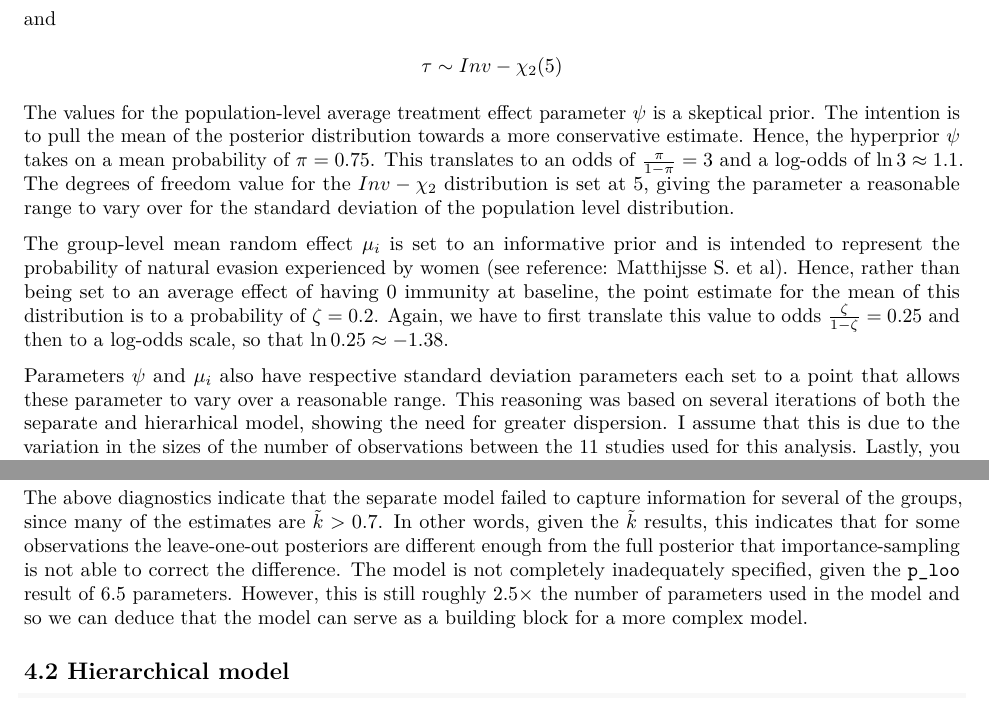
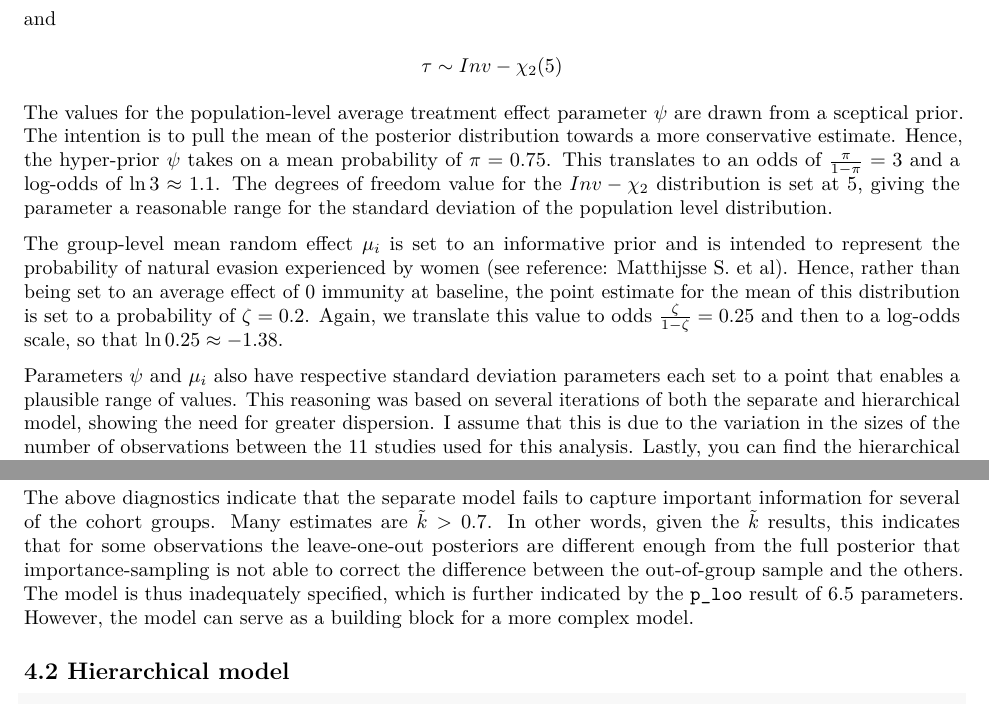
Before and after one commit to jSoboil/Vaccine-Effiacy-estimating-the-expected-effiacy-of-the-HPV-bivalent-vaccine, an R Markdown document (analysis/project_GSU.Rmd): two parts of pages 7 and 8 of 10, joined at a grey line, cut so that both start at the same text. Rendered offline with R 4.5, knitr and Pandoc, then LaTeX, with nearby package versions; some code elsewhere in the file could not run offline.

Commit message:
fixed spelling errors

````diff
--- a/analysis/project_GSU.Rmd
+++ b/analysis/project_GSU.Rmd
@@ -227,11 +228,11 @@ and
 \tau \sim Inv- \chi_{2}(5)
 \]
 
-The values for the population-level average treatment effect parameter $\psi$ is a skeptical prior. The intention is to pull the mean of the posterior distribution towards a more conservative estimate. Hence, the hyperprior $\psi$ takes on a mean probability of $\pi=0.75$. This translates to an odds of $\frac{\pi}{1-\pi}=3$ and a log-odds of $\ln{3} \approx 1.1$. The degrees of freedom value for the $Inv- \chi_{2}$ distribution is set at $5$, giving the parameter a reasonable range to vary over for the standard deviation of the population level distribution.
+The values for the population-level average treatment effect parameter $\psi$ are drawn from a sceptical prior. The intention is to pull the mean of the posterior distribution towards a more conservative estimate. Hence, the hyper-prior $\psi$ takes on a mean probability of $\pi=0.75$. This translates to an odds of $\frac{\pi}{1-\pi}=3$ and a log-odds of $\ln{3} \approx 1.1$. The degrees of freedom value for the $Inv- \chi_{2}$ distribution is set at $5$, giving the parameter a reasonable range for the standard deviation of the population level distribution.
 
-The group-level mean random effect $\mu_{i}$ is set to an informative prior and is intended to represent the probability of natural evasion experienced by women (see reference: Matthijsse S. et al). Hence, rather than being set to an average effect of having $0$ immunity at baseline, the point estimate for the mean of this distribution is to a probability of $\zeta=0.2$. Again, we have to first translate this value to odds $\frac{\zeta}{1-\zeta} = 0.25$ and then to a log-odds scale, so that $\ln{0.25} \approx -1.38$.
+The group-level mean random effect $\mu_{i}$ is set to an informative prior and is intended to represent the probability of natural evasion experienced by women (see reference: Matthijsse S. et al). Hence, rather than being set to an average effect of $0$ immunity at baseline, the point estimate for the mean of this distribution is set to a probability of $\zeta=0.2$. Again, we translate this value to odds $\frac{\zeta}{1-\zeta} = 0.25$ and then to a log-odds scale, so that $\ln{0.25} \approx -1.38$.
 
-Parameters $\psi$ and $\mu_{i}$ also have respective standard deviation parameters each set to a point that allows these parameter to vary over a reasonable range. This reasoning was based on several iterations of both the separate and hierarhical model, showing the need for greater dispersion. I assume that this is due to the variation in the sizes of the number of observations between the $11$ studies used for this analysis. Lastly, you can find the hierarchical model's Stan syntax and results below.
+Parameters $\psi$ and $\mu_{i}$ also have respective standard deviation parameters each set to a point that enables a plausible range of values. This reasoning was based on several iterations of both the separate and hierarchical model, showing the need for greater dispersion. I assume that this is due to the variation in the sizes of the number of observations between the $11$ studies used for this analysis. Lastly, you can find the hierarchical model's Stan syntax and results below.
 
 ```
 // Random Effects
@@ -304,7 +305,7 @@ plot(loo(project_hrchl), diagnostic = c("k"), label_points = TRUE,
      main = "PSIS diagnostic plot")
 ```
 
-The above diagnostics indicate that the separate model failed to capture information for several of the groups, since many of the estimates are $\tilde{k} > 0.7$. In other words, given the $\tilde{k}$ results, this indicates that for some observations the leave-one-out posteriors are different enough from the full posterior that importance-sampling is not able to correct the difference. The model is not completely inadequately specified, given the `p_loo` result of $6.5$ parameters. However, this is still roughly $2.5\times$ the number of parameters used in the model and so we can deduce that the model can serve as a building block for a more complex model.
+The above diagnostics indicate that the separate model fails to capture important information for several of the cohort groups. Many estimates are $\tilde{k} > 0.7$. In other words, given the $\tilde{k}$ results, this indicates that for some observations the leave-one-out posteriors are different enough from the full posterior that importance-sampling is not able to correct the difference between the out-of-group sample and the others. The model is thus inadequately specified, which is further indicated by the `p_loo` result of $6.5$ parameters. However, the model can serve as a building block for a more complex model.
 
 ##  4.2 Hierarchical model
 ```{r hierarchical loo, include = TRUE, warning = FALSE}
````
Also changed, not shown: analysis/project_GSU.Rmd (1 more changed lines).
